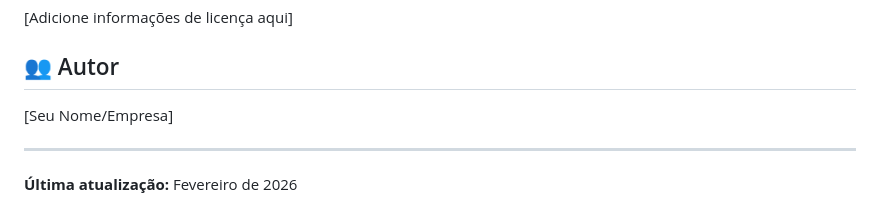
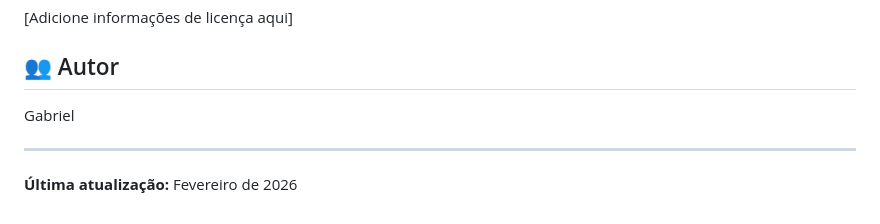
Before and after one commit to Gabriel174Alves/Projeto_personaliza-o_personagem, a Markdown page: README.md, the part around the change. GitHub-like rendering.

Commit message:
Update author name in README.md

```diff
--- a/README.md
+++ b/README.md
@@ -248,7 +248,7 @@ gunicorn -w 4 -b 0.0.0.0:5000 app:app
 
 ## 👥 Autor
 
-[Seu Nome/Empresa]
+Gabriel
 
 ---
 
```
